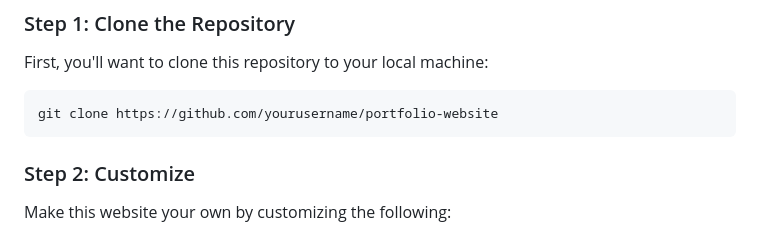
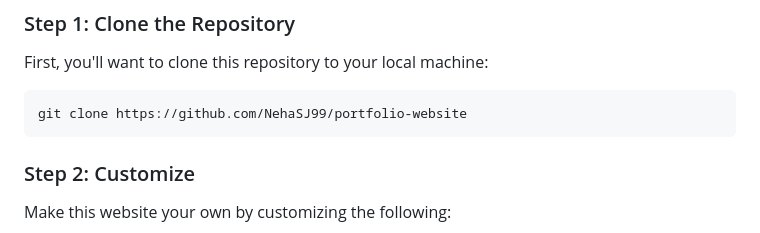
Before and after one commit to NehaSJ99/NehaSJ99.github.io, a Markdown page: README.md, the part around the change printed below. Drawn GitHub-style.

````diff
--- a/README.md
+++ b/README.md
@@ -30,7 +30,7 @@ If you're a developer looking to create your own portfolio, feel free to use thi
 First, you'll want to clone this repository to your local machine:
 
 ```bash
-git clone https://github.com/yourusername/portfolio-website
+git clone https://github.com/NehaSJ99/portfolio-website
 ```
 
 ### Step 2: Customize
````
Also changed, not shown: other parts of README.md (+1 -1 lines).
